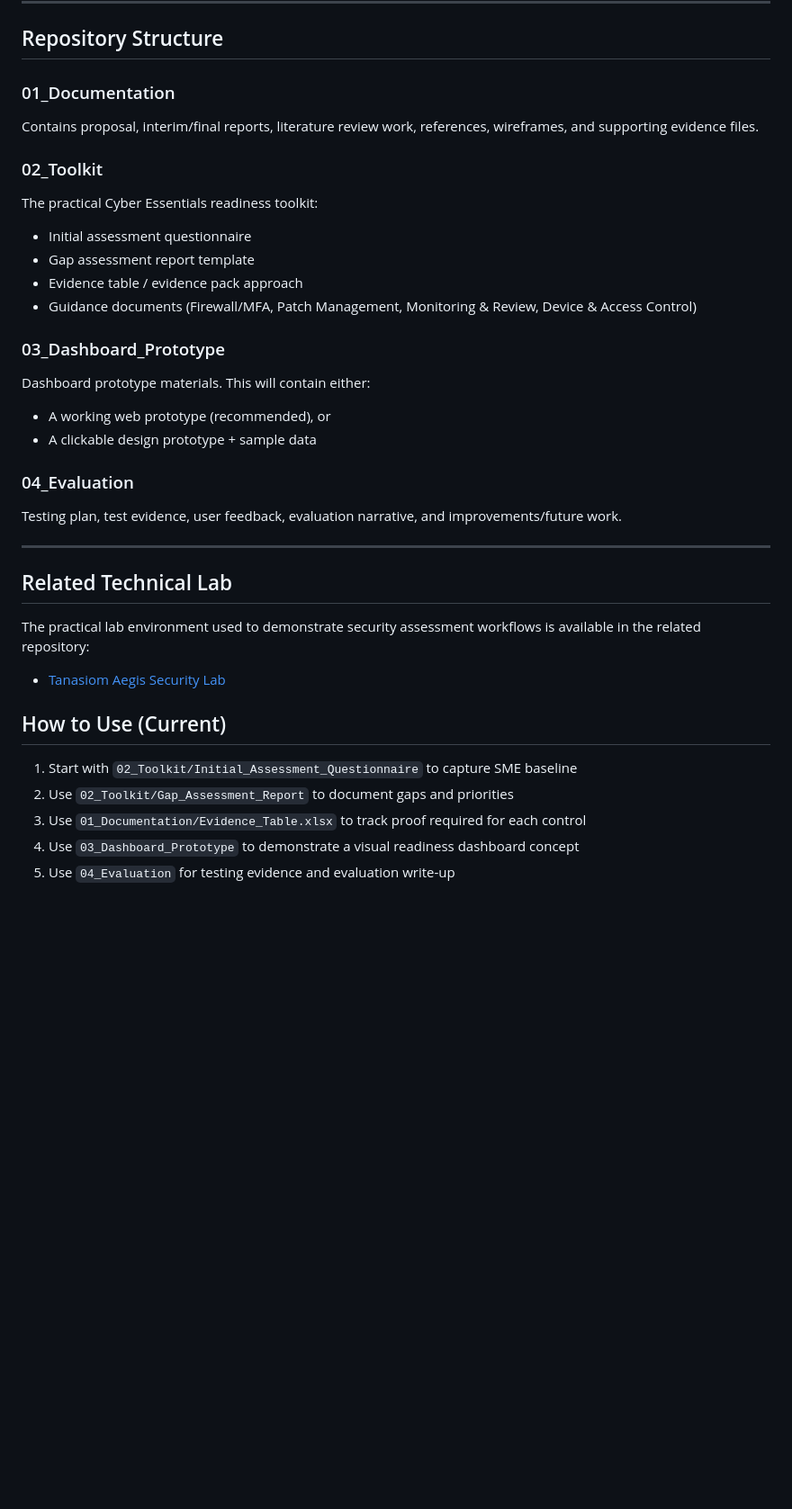
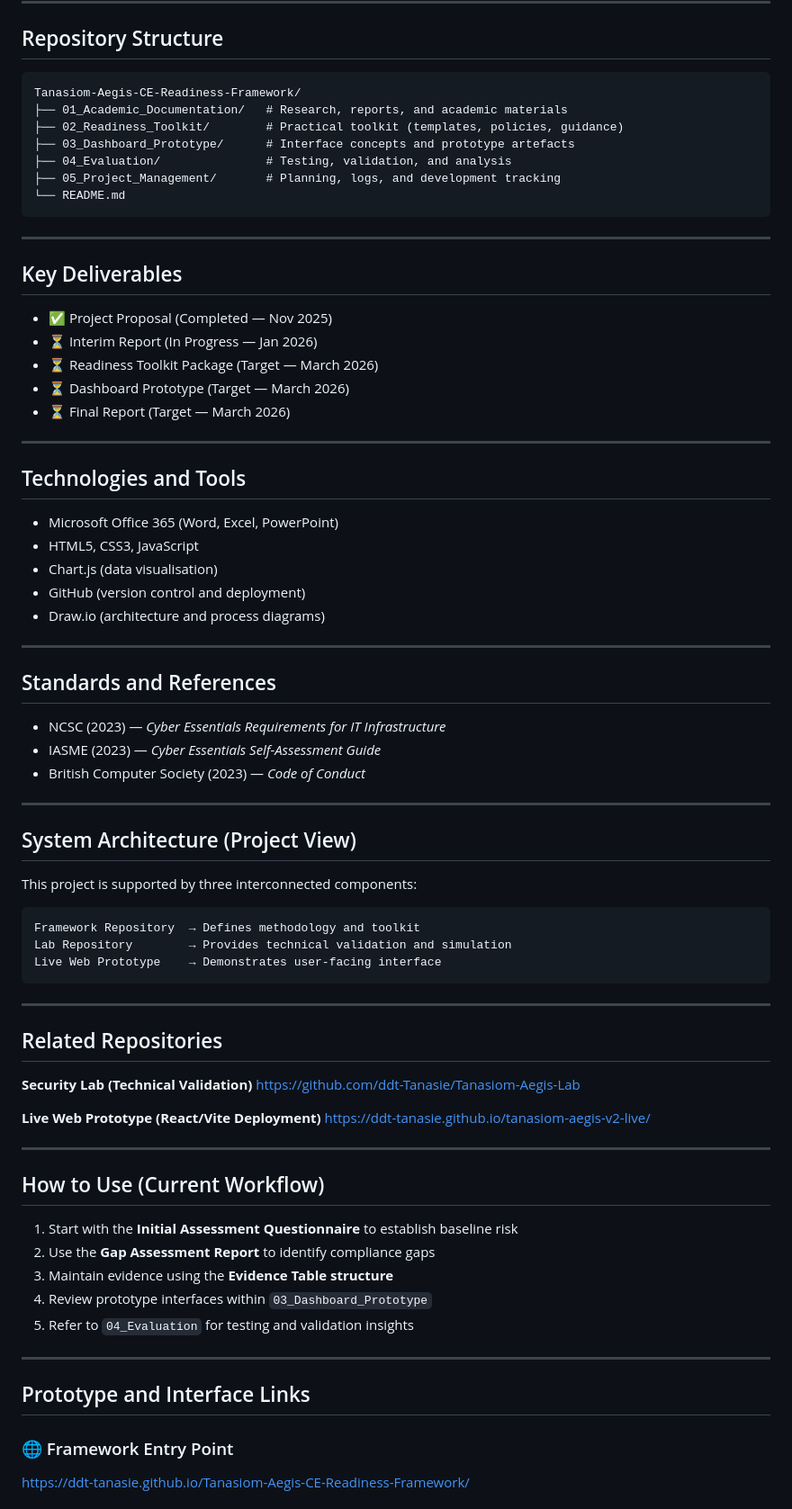
Before and after one commit to ddt-Tanasie/Tanasiom-Aegis-CE-Readiness-Framework, a Markdown page: README.md, the part around one of its changes. Shown at 90% size. Rendered like a GitHub page; blank space fills up the shorter version.

````diff
--- a/README.md
+++ b/README.md
@@ -72,34 +52,81 @@ This repository contains:
 
 ## Repository Structure
 
-### 01_Documentation
-Contains proposal, interim/final reports, literature review work, references, wireframes, and supporting evidence files.
-
-### 02_Toolkit
-The practical Cyber Essentials readiness toolkit:
-- Initial assessment questionnaire
-- Gap assessment report template
-- Evidence table / evidence pack approach
-- Guidance documents (Firewall/MFA, Patch Management, Monitoring & Review, Device & Access Control)
-
-### 03_Dashboard_Prototype
-Dashboard prototype materials. This will contain either:
-- A working web prototype (recommended), or
-- A clickable design prototype + sample data
-
-### 04_Evaluation
-Testing plan, test evidence, user feedback, evaluation narrative, and improvements/future work.
+```plaintext
+Tanasiom-Aegis-CE-Readiness-Framework/
+├── 01_Academic_Documentation/   # Research, reports, and academic materials
+├── 02_Readiness_Toolkit/        # Practical toolkit (templates, policies, guidance)
+├── 03_Dashboard_Prototype/      # Interface concepts and prototype artefacts
+├── 04_Evaluation/               # Testing, validation, and analysis
+├── 05_Project_Management/       # Planning, logs, and development tracking
+└── README.md
+```
 
 ---
-## Related Technical Lab
 
-The practical lab environment used to demonstrate security assessment workflows is available in the related repository:
+## Key Deliverables
 
-- [Tanasiom Aegis Security Lab]((https://github.com/ddt-Tanasie/Tanasiom-Aegis-Lab))
+* ✅ Project Proposal (Completed — Nov 2025)
+* ⏳ Interim Report (In Progress — Jan 2026)
+* ⏳ Readiness Toolkit Package (Target — March 2026)
+* ⏳ Dashboard Prototype (Target — March 2026)
+* ⏳ Final Report (Target — March 2026)
 
-## How to Use (Current)
-1. Start with `02_Toolkit/Initial_Assessment_Questionnaire` to capture SME baseline
-2. Use `02_Toolkit/Gap_Assessment_Report` to document gaps and priorities
-3. Use `01_Documentation/Evidence_Table.xlsx` to track proof required for each control
-4. Use `03_Dashboard_Prototype` to demonstrate a visual readiness dashboard concept
-5. Use `04_Evaluation` for testing evidence and evaluation write-up
+---
+
+## Technologies and Tools
+
+* Microsoft Office 365 (Word, Excel, PowerPoint)
+* HTML5, CSS3, JavaScript
+* Chart.js (data visualisation)
+* GitHub (version control and deployment)
+* Draw.io (architecture and process diagrams)
+
+---
+
+## Standards and References
+
+* NCSC (2023) — *Cyber Essentials Requirements for IT Infrastructure*
+* IASME (2023) — *Cyber Essentials Self-Assessment Guide*
+* British Computer Society (2023) — *Code of Conduct*
+
+---
+
+## System Architecture (Project View)
+
+This project is supported by three interconnected components:
+
+```plaintext
+Framework Repository  → Defines methodology and toolkit
+Lab Repository        → Provides technical validation and simulation
+Live Web Prototype    → Demonstrates user-facing interface
+```
+
+---
+
+## Related Repositories
+
+**Security Lab (Technical Validation)**
+https://github.com/ddt-Tanasie/Tanasiom-Aegis-Lab
+
+**Live Web Prototype (React/Vite Deployment)**
+https://ddt-tanasie.github.io/tanasiom-aegis-v2-live/
+
+---
+
+## How to Use (Current Workflow)
+
+1. Start with the **Initial Assessment Questionnaire** to establish baseline risk
+2. Use the **Gap Assessment Report** to identify compliance gaps
+3. Maintain evidence using the **Evidence Table structure**
+4. Review prototype interfaces within `03_Dashboard_Prototype`
+5. Refer to `04_Evaluation` for testing and validation insights
+
+---
+
+## Prototype and Interface Links
+
+### 🌐 Framework Entry Point
+
+https://ddt-tanasie.github.io/Tanasiom-Aegis-CE-Readiness-Framework/
+
````
Also changed, not shown: other parts of README.md (+57 -78 lines).
